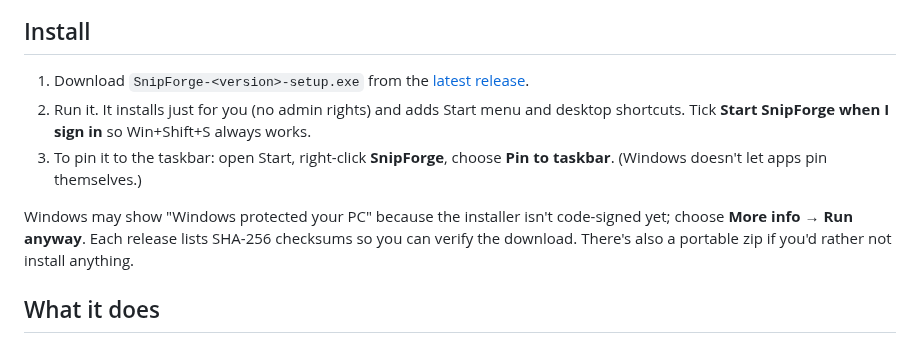
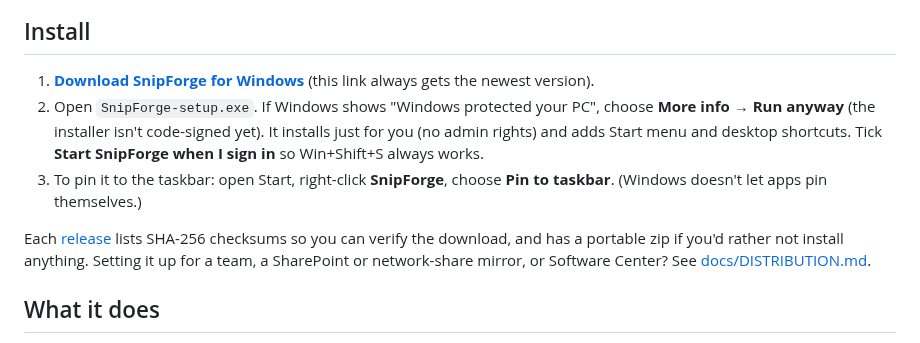
Before and after one commit to nighthawk909/snipforge, a Markdown page: README.md, the part around the change. Rendered like a GitHub page.

```diff
--- a/README.md
+++ b/README.md
@@ -8,15 +8,18 @@ editor with arrows, callouts, stamps, blur and more.
 
 ## Install
 
-1. Download `SnipForge-<version>-setup.exe` from the [latest release](https://github.com/nighthawk909/snipforge/releases/latest).
-2. Run it. It installs just for you (no admin rights) and adds Start menu and desktop shortcuts.
-   Tick **Start SnipForge when I sign in** so Win+Shift+S always works.
+1. **[Download SnipForge for Windows](https://github.com/nighthawk909/snipforge/releases/latest/download/SnipForge-setup.exe)** (this link always gets the newest version).
+2. Open `SnipForge-setup.exe`. If Windows shows "Windows protected your PC", choose
+   **More info → Run anyway** (the installer isn't code-signed yet). It installs just for you
+   (no admin rights) and adds Start menu and desktop shortcuts. Tick **Start SnipForge when I sign
+   in** so Win+Shift+S always works.
 3. To pin it to the taskbar: open Start, right-click **SnipForge**, choose **Pin to taskbar**.
    (Windows doesn't let apps pin themselves.)
 
-Windows may show "Windows protected your PC" because the installer isn't code-signed yet; choose
-**More info → Run anyway**. Each release lists SHA-256 checksums so you can verify the download.
-There's also a portable zip if you'd rather not install anything.
+Each [release](https://github.com/nighthawk909/snipforge/releases) lists SHA-256 checksums so you
+can verify the download, and has a portable zip if you'd rather not install anything. Setting it up
+for a team, a SharePoint or network-share mirror, or Software Center? See
+[docs/DISTRIBUTION.md](docs/DISTRIBUTION.md).
 
 ## What it does
 
```
Also changed, not shown: docs/DISTRIBUTION.md (added, +172 -0 lines), docs/site/editor-preview.png (added), 11 other files.
